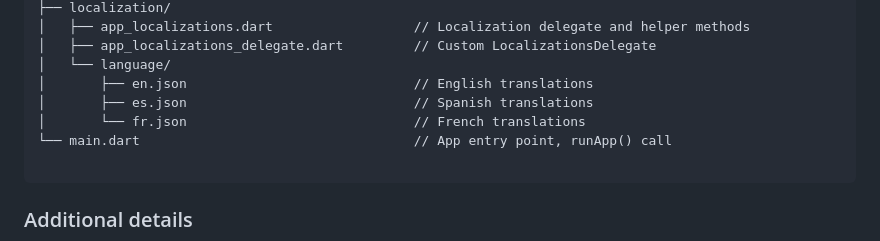
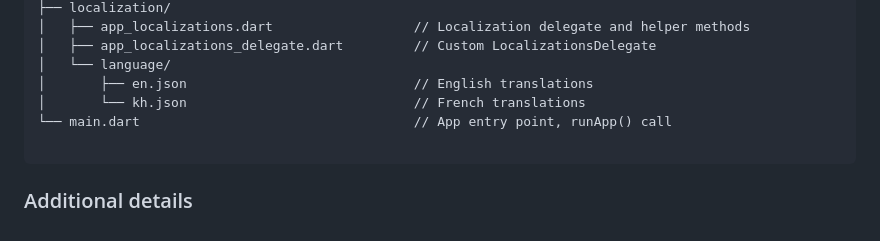
Before and after one commit to CoreLaZz/kinghotel, a Markdown page: README.md, the part around the change. GitHub-like rendering.

````diff
--- a/README.md
+++ b/README.md
@@ -162,8 +162,7 @@ lib/
 │   ├── app_localizations_delegate.dart         // Custom LocalizationsDelegate
 │   └── language/
 │       ├── en.json                             // English translations
-│       ├── es.json                             // Spanish translations
-│       └── fr.json                             // French translations
+│       └── kh.json                             // French translations
 └── main.dart                                   // App entry point, runApp() call
 
 ```
````
